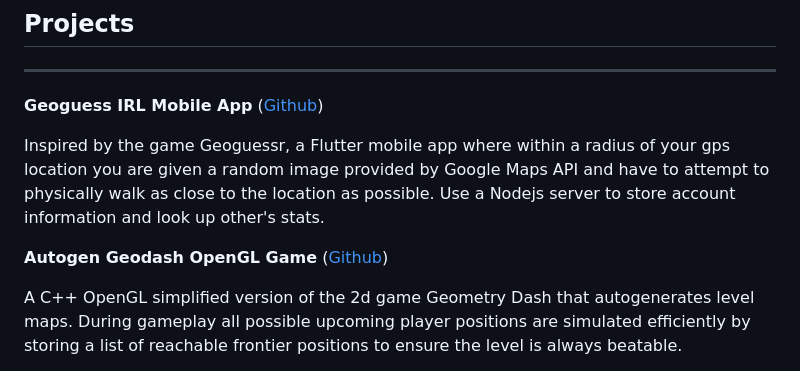
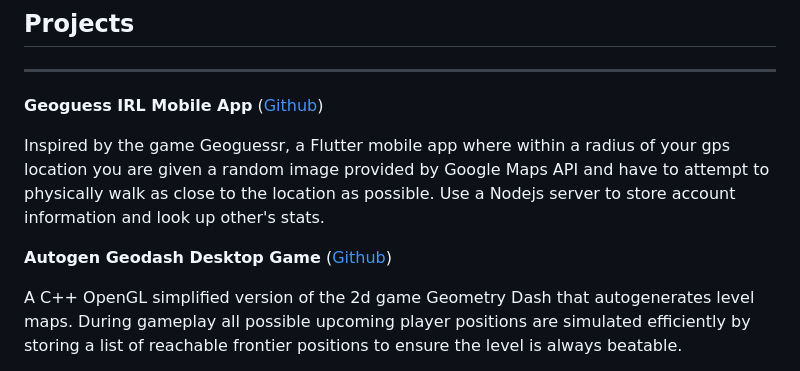
Before and after one commit to superj6/personal-site, a Markdown page: resources/resume/resume.md, the part around the change. Drawn GitHub-style.

Commit message:
OpenGL -> Desktop

```diff
--- a/resources/resume/resume.md
+++ b/resources/resume/resume.md
@@ -39,7 +39,7 @@ Independently tutored many students through online meetings to reach the highest
 
 Inspired by the game Geoguessr, a Flutter mobile app where within a radius of your gps location you are given a random image provided by Google Maps API and have to attempt to physically walk as close to the location as possible. Use a Nodejs server to store account information and look up other's stats.
 
-**Autogen Geodash OpenGL Game** ([Github](https://github.com/superj6/autogen-geodash))
+**Autogen Geodash Desktop Game** ([Github](https://github.com/superj6/autogen-geodash))
 
 A C++ OpenGL simplified version of the 2d game Geometry Dash that autogenerates level maps. During gameplay all possible upcoming player positions are simulated efficiently by storing a list of reachable frontier positions to ensure the level is always beatable.
 
```
